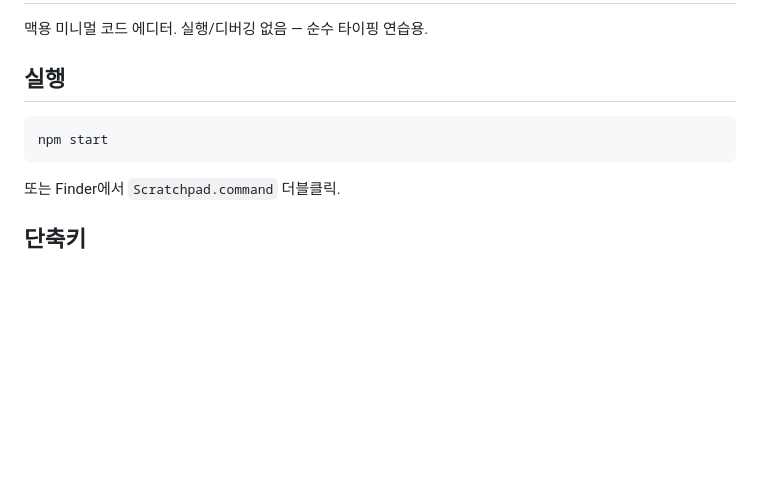
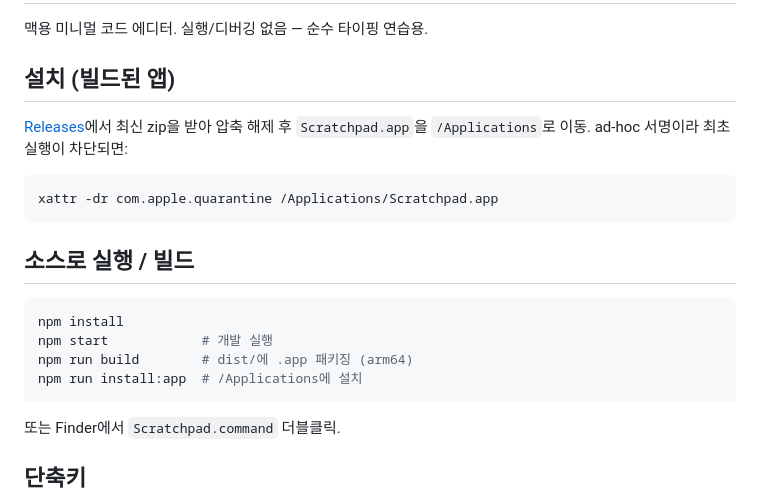
Before and after one commit to easyDong19/scratchpad, a Markdown page: README.md, the part around the change. Rendered like a GitHub page; blank space fills up the shorter version.

Commit message:
docs: 설치·빌드 안내 추가
Co-Authored-By: Claude Fable 5 <noreply@anthropic.com>

````diff
--- a/README.md
+++ b/README.md
@@ -2,10 +2,22 @@
 
 맥용 미니멀 코드 에디터. 실행/디버깅 없음 — 순수 타이핑 연습용.
 
-## 실행
+## 설치 (빌드된 앱)
+
+[Releases](https://github.com/easyDong19/scratchpad/releases)에서 최신 zip을 받아 압축 해제 후 `Scratchpad.app`을 `/Applications`로 이동.
+ad-hoc 서명이라 최초 실행이 차단되면:
 
 ```bash
-npm start
+xattr -dr com.apple.quarantine /Applications/Scratchpad.app
+```
+
+## 소스로 실행 / 빌드
+
+```bash
+npm install
+npm start            # 개발 실행
+npm run build        # dist/에 .app 패키징 (arm64)
+npm run install:app  # /Applications에 설치
 ```
 
 또는 Finder에서 `Scratchpad.command` 더블클릭.
````
